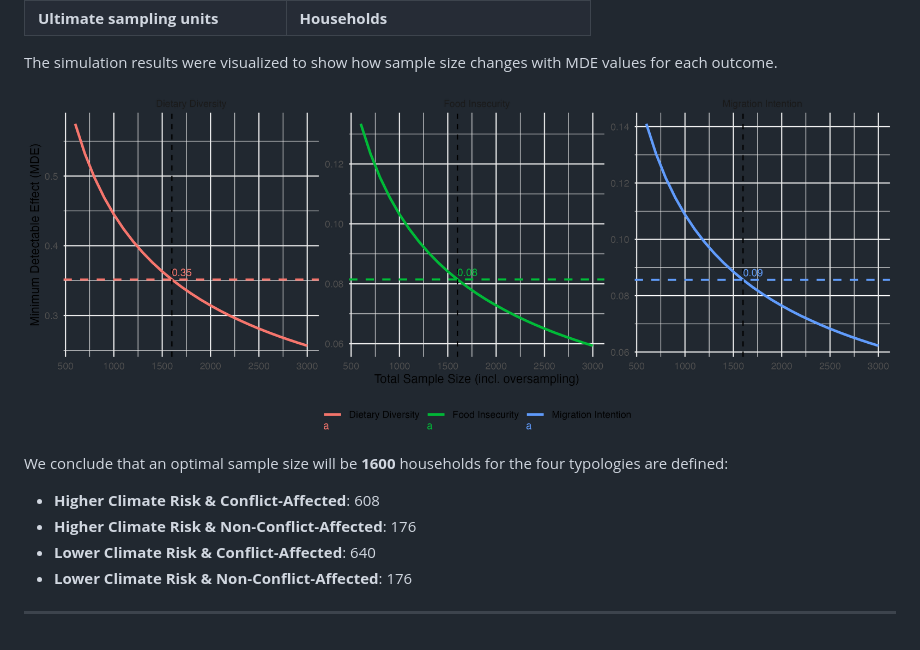
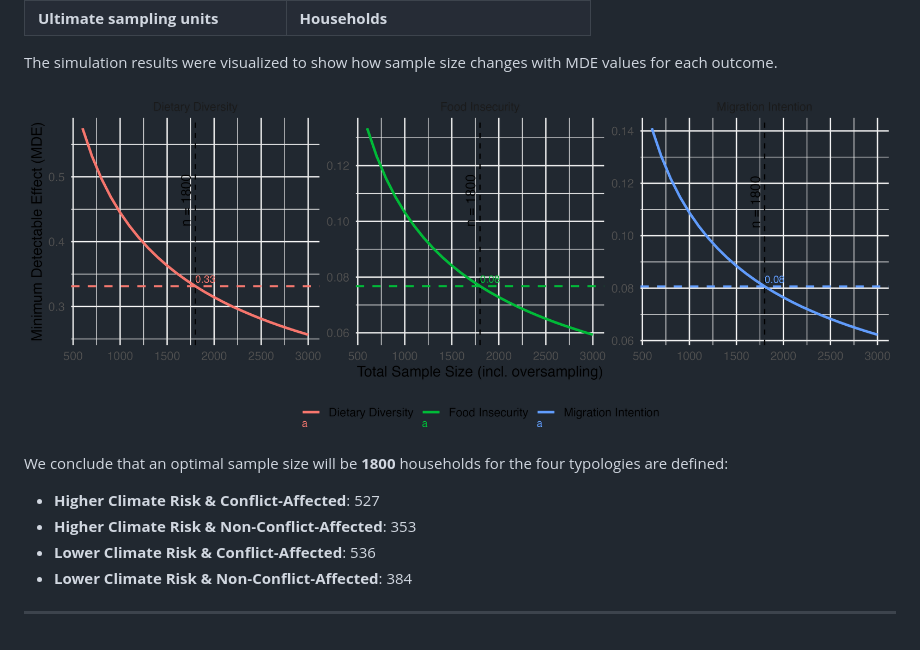
Before and after one commit to jcmunozmora/wb_migration_centralamerica, a Markdown page: README.md, the part around the change. Rendered like a GitHub page; pictures changed too: img/WB_MDE_vs_N.png.

```diff
--- a/README.md
+++ b/README.md
@@ -237,11 +237,11 @@ The simulation results were visualized to show how sample size changes with MDE
 
 ![WB MDE vs M](img/WB_MDE_vs_N.png)
 
-We conclude that an optimal sample size will be **1600** households for the four typologies are defined:
+We conclude that an optimal sample size will be **1800** households for the four typologies are defined:
 
-* **Higher Climate Risk & Conflict‑Affected**: 608
-* **Higher Climate Risk & Non‑Conflict‑Affected**: 176
-* **Lower Climate Risk & Conflict‑Affected**: 640
-* **Lower Climate Risk & Non‑Conflict‑Affected**: 176
+* **Higher Climate Risk & Conflict‑Affected**: 527
+* **Higher Climate Risk & Non‑Conflict‑Affected**: 353
+* **Lower Climate Risk & Conflict‑Affected**: 536
+* **Lower Climate Risk & Non‑Conflict‑Affected**: 384
 
 ---
```
Also changed, not shown: 2 other files.
